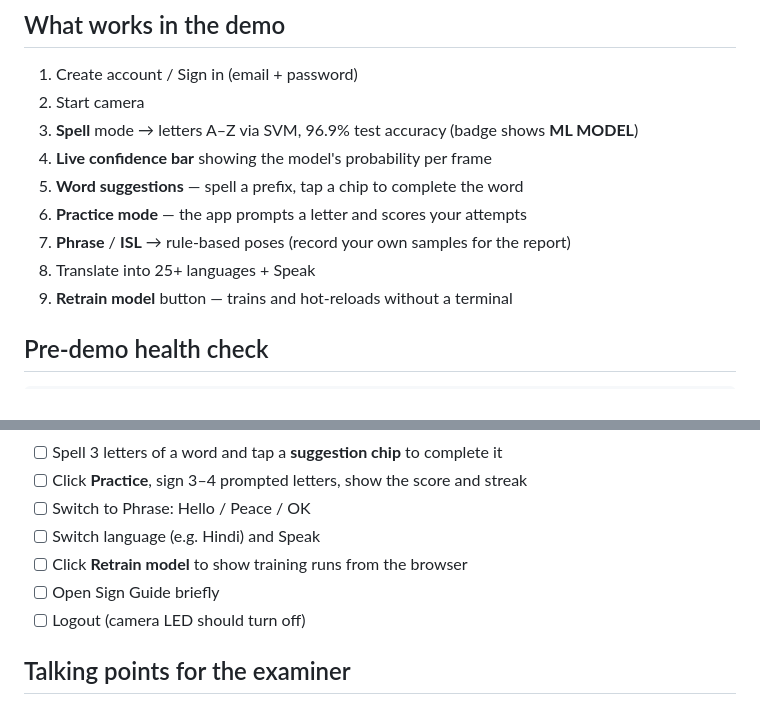
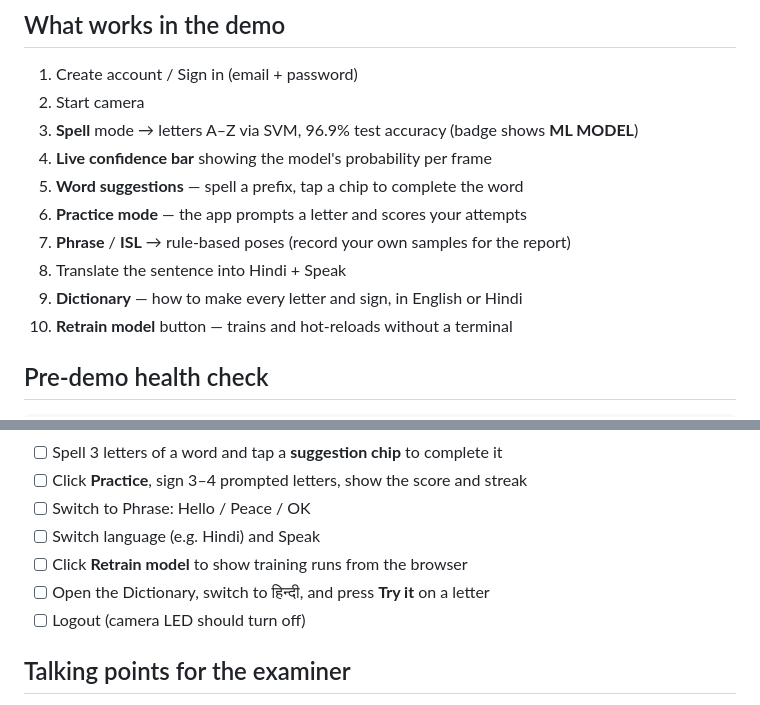
Before and after one commit to ShadowAN-AB/Vani_Setu, a Markdown page: DEMO_AND_VIVA.md, 2 parts joined by grey strips. GitHub-like rendering.

```diff
--- a/DEMO_AND_VIVA.md
+++ b/DEMO_AND_VIVA.md
@@ -41,7 +41,8 @@ model without restarting the server.
 5. **Word suggestions** — spell a prefix, tap a chip to complete the word
 6. **Practice mode** — the app prompts a letter and scores your attempts
 7. **Phrase** / **ISL** → rule-based poses (record your own samples for the report)
-8. Translate into 25+ languages + Speak
+8. Translate the sentence into Hindi + Speak
+9. **Dictionary** — how to make every letter and sign, in English or Hindi
 9. **Retrain model** button — trains and hot-reloads without a terminal
 
 ## Pre-demo health check
@@ -63,7 +64,7 @@ curl -s http://127.0.0.1:5001/api/health
 - [ ] Switch to Phrase: Hello / Peace / OK
 - [ ] Switch language (e.g. Hindi) and Speak
 - [ ] Click **Retrain model** to show training runs from the browser
-- [ ] Open Sign Guide briefly
+- [ ] Open the Dictionary, switch to हिन्दी, and press **Try it** on a letter
 - [ ] Logout (camera LED should turn off)
 
 ## Talking points for the examiner
```
Also changed, not shown: README.md (+7 -4 lines).
